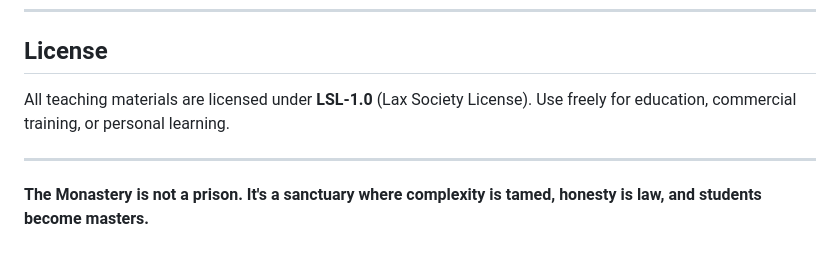
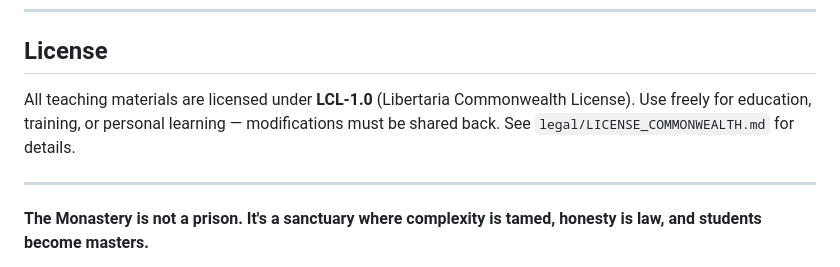
Before and after one commit to janus-lang/janus, a Markdown page: docs/teaching/README.md, the part around the change. GitHub-like rendering.

Commit message:
fix(docs): correct license reference in teaching README
Was "LSL-1.0 (Lax Society License)" — a hallucinated name.
Corrected to "LCL-1.0 (Libertaria Commonwealth License)" which
matches the SPDX headers on all teaching material files.

```diff
--- a/docs/teaching/README.md
+++ b/docs/teaching/README.md
@@ -273,8 +273,9 @@ See `CONTRIBUTING.md` for guidelines.
 
 ## License
 
-All teaching materials are licensed under **LSL-1.0** (Lax Society License).
-Use freely for education, commercial training, or personal learning.
+All teaching materials are licensed under **LCL-1.0** (Libertaria Commonwealth License).
+Use freely for education, training, or personal learning — modifications must be shared back.
+See `legal/LICENSE_COMMONWEALTH.md` for details.
 
 ---
 
```
